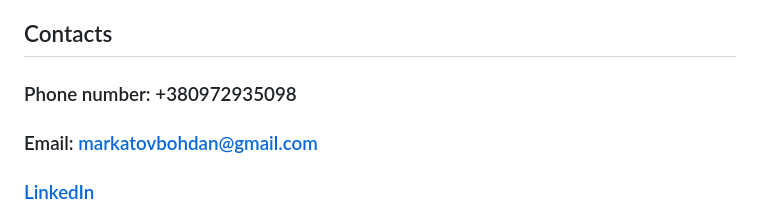
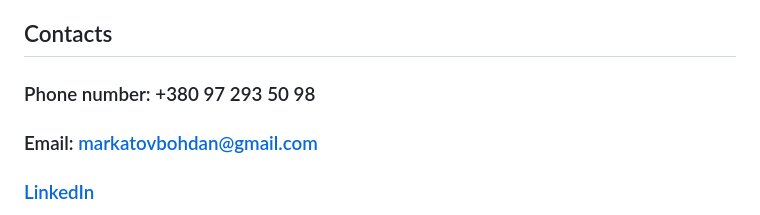
Before and after one commit to Bohadan-Markatov/task-management-system, a Markdown page: README.md, the part around the change. Drawn GitHub-style.

```diff
--- a/README.md
+++ b/README.md
@@ -118,6 +118,6 @@ By default, the application.properties file is configured for a MySQL database.
 3. Fill in the remaining empty fields using data from this [file](https://drive.google.com/file/d/1BMgBb2hqjRVglaZo6E9Ob4sNM-SuGKB8/view?usp=sharing).
 4. Run the app.
 ## Contacts
-### Phone number: +380972935098
+### Phone number: +380 97 293 50 98
 ### Email: markatovbohdan@gmail.com
 ### [LinkedIn](https://www.linkedin.com/in/bohdan-markatov)
```
